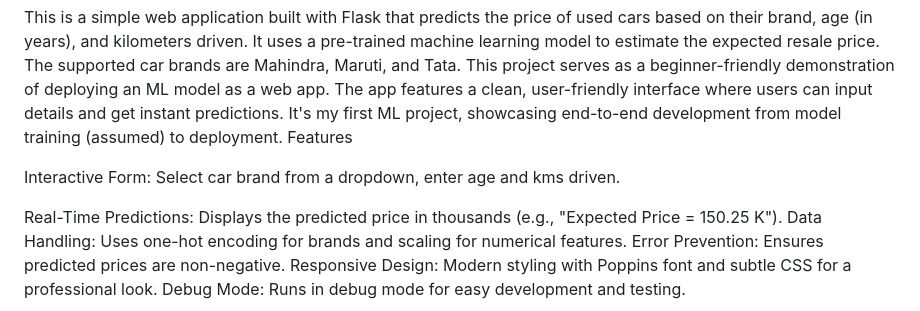
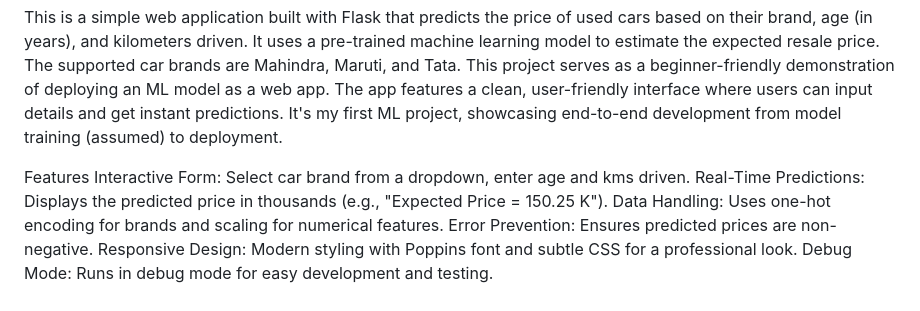
Before and after one commit to Namrata082005/car-price-predictor-ml, a Markdown page: README.md, the part around one of its changes. Drawn GitHub-style.

```diff
--- a/README.md
+++ b/README.md
@@ -6,11 +6,10 @@ Overview:
 
 This is a simple web application built with Flask that predicts the price of used cars based on their brand, age (in years), and kilometers driven. It uses a pre-trained machine learning model to estimate the expected resale price. The supported car brands are Mahindra, Maruti, and Tata. This project serves as a beginner-friendly demonstration of deploying an ML model as a web app.
 The app features a clean, user-friendly interface where users can input details and get instant predictions. It's my first ML project, showcasing end-to-end development from model training (assumed) to deployment.
-Features
 
 
-Interactive Form: Select car brand from a dropdown, enter age and kms driven.
 
+Features Interactive Form: Select car brand from a dropdown, enter age and kms driven.
 Real-Time Predictions: Displays the predicted price in thousands (e.g., "Expected Price = 150.25 K").
 Data Handling: Uses one-hot encoding for brands and scaling for numerical features.
 Error Prevention: Ensures predicted prices are non-negative.
```
Also changed, not shown: other parts of README.md (+1 -2 lines).
